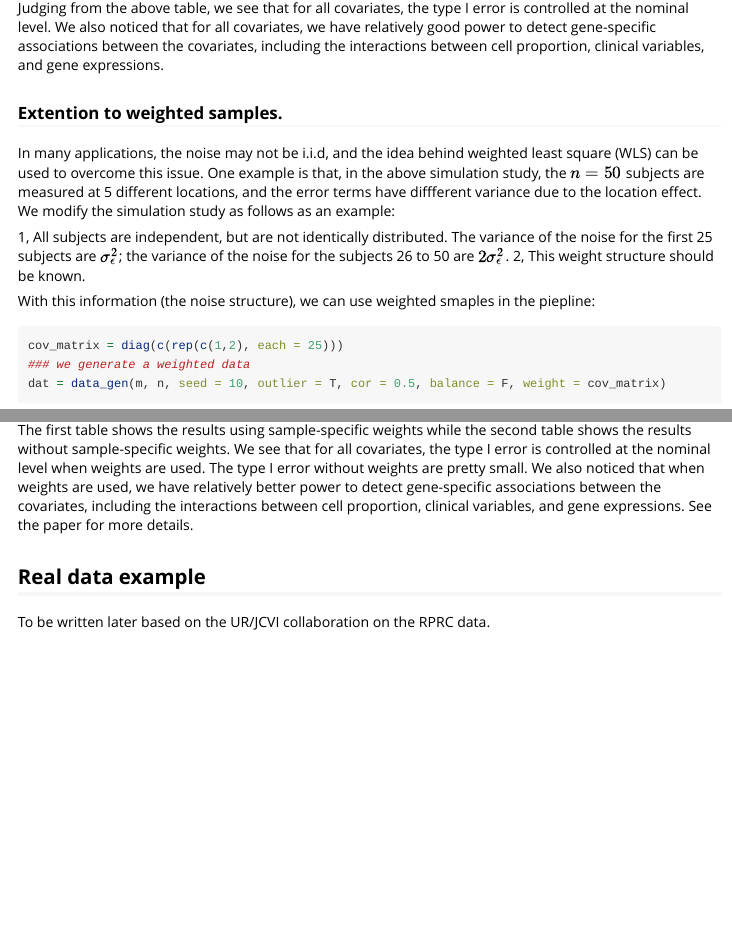
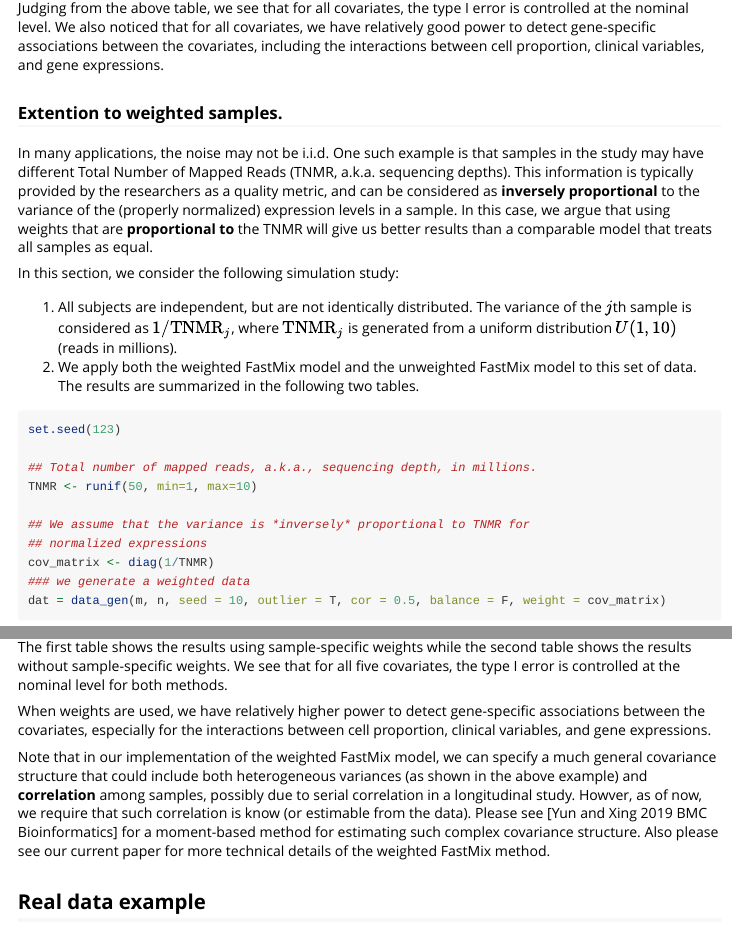
Before and after one commit to terrysun0302/FastMix, an R Markdown document (vignettes/FastMix.Rmd): the page in a window 1100 px wide, from 4880 px down, and a second part further down, joined at a grey line. Rendered offline with R 4.5, knitr and Pandoc, with nearby package versions; some code elsewhere in the file could not run offline; long lines of code are wrapped; common packages that the code uses without loading them are loaded.

Commit message:
I changed the last section on weighted FastMix. Specifically, the example was re-written so it is more practical for RNA-seq data, by using the inverse of total number of mapped reads as the sample specific variance.

````diff
--- a/vignettes/FastMix.Rmd
+++ b/vignettes/FastMix.Rmd
@@ -155,15 +155,25 @@ Judging from the above table, we see that for all covariates, the type I error i
 
 ### Extention to weighted samples.
 
-In many applications, the noise may not be i.i.d, and the idea behind weighted least square (WLS) can be used to overcome this issue. One example is that, in the above simulation study, the $n = 50$ subjects are measured at 5 different locations, and the error terms have diffferent variance due to the location effect. We modify the simulation study as follows as an example:
+In many applications, the noise may not be i.i.d.  One such example is that samples in the study may have different Total Number of Mapped Reads (TNMR, a.k.a. sequencing depths). This information is typically provided by the researchers as a quality metric, and can be considered as **inversely proportional** to the variance of the (properly normalized) expression levels in a sample.  In this case, we argue that using weights that are **proportional to** the TNMR will give us better results than a comparable model that treats all samples as equal.
 
-1, All subjects are independent, but are not identically distributed. The variance of the noise for the first 25 subjects are $\sigma_{\epsilon}^2$; the variance of the noise for the subjects 26 to 50 are $2 \sigma_{\epsilon}^2$.
-2, This weight structure should be known.
+In this section, we consider the following simulation study:
 
-With this information (the noise structure), we can use weighted smaples in the piepline:
+1. All subjects are independent, but are not identically distributed. The variance of the $j$th sample is considered as $1/\mathrm{TNMR}_{j}$, where $\mathrm{TNMR}_{j}$ is generated from a uniform distribution $U(1, 10)$ (reads in millions).
+2. We apply both the weighted FastMix model and the unweighted FastMix model to this set of data. The results are summarized in the following two tables.
+
+
 
 ```{r weighted sample, include=TRUE, echo=TRUE, results='asis'}
-cov_matrix = diag(c(rep(c(1,2), each = 25)))
+
+set.seed(123)
+
+## Total number of mapped reads, a.k.a., sequencing depth, in millions.
+TNMR <- runif(50, min=1, max=10)
+
+## We assume that the variance is *inversely* proportional to TNMR for
+## normalized expressions
+cov_matrix <- diag(1/TNMR)
 ### we generate a weighted data
 dat = data_gen(m, n, seed = 10, outlier = T, cor = 0.5, balance = F, weight = cov_matrix)
 
@@ -203,6 +212,10 @@ kable(round(retab, 3))
 ```
 
-The first table shows the results using sample-specific weights while the second table shows the results without sample-specific weights. We see that for all covariates, the type I error is controlled at the nominal level when weights are used. The type I error without weights are pretty small. We also noticed that when weights are used, we have relatively better power to detect gene-specific associations between the covariates, including the interactions between cell proportion, clinical variables, and gene expressions. See the paper for more details.
+The first table shows the results using sample-specific weights while the second table shows the results without sample-specific weights. We see that for all five covariates, the type I error is controlled at the nominal level for both methods.
+
+When weights are used, we have relatively higher power to detect gene-specific associations between the covariates, especially for the interactions between cell proportion, clinical variables, and gene expressions.
+
+Note that in our implementation of the weighted FastMix model, we can specify a much general covariance structure that could include both heterogeneous variances (as shown in the above example) and **correlation** among samples, possibly due to serial correlation in a longitudinal study.  Howver, as of now, we require that such correlation is know (or estimable from the data). Please see [Yun and Xing 2019 BMC Bioinformatics] for a moment-based method for estimating such complex covariance structure.  Also please see our current paper for more technical details of the weighted FastMix method.
 
 ## Real data example
 
````
Also changed, not shown: vignettes/FastMix.Rmd (7 more changed lines).
